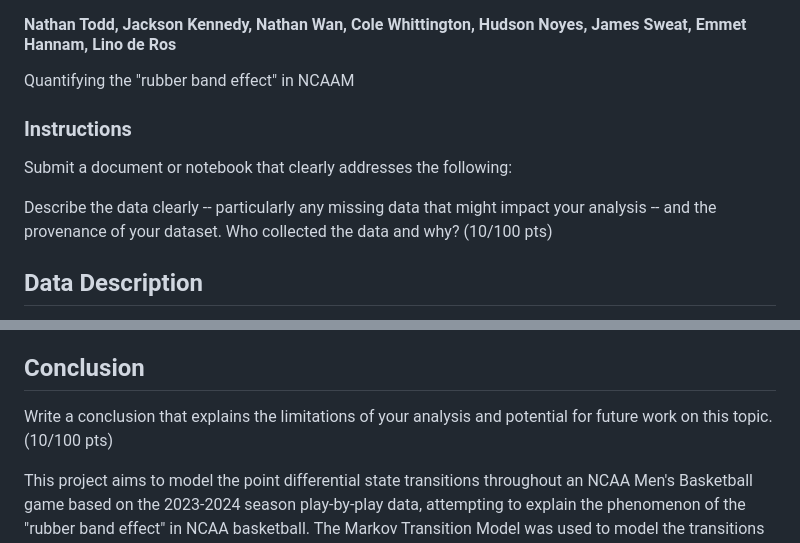
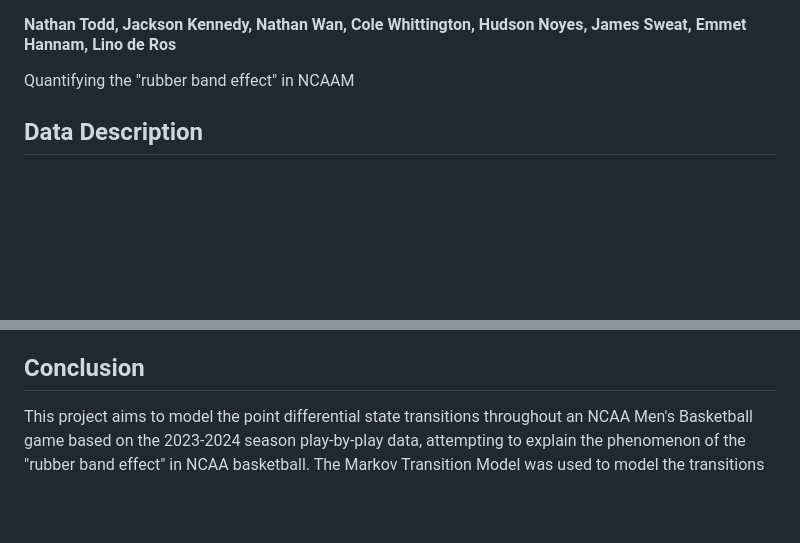
Before and after one commit to jacksonpkennedy/ds5030-project-1, a Markdown page: README.md, 2 parts joined by grey strips. GitHub-like rendering; blank space fills up the shorter version.

```diff
--- a/README.md
+++ b/README.md
@@ -2,10 +2,6 @@
 #### Nathan Todd, Jackson Kennedy, Nathan Wan, Cole Whittington, Hudson Noyes, James Sweat, Emmet Hannam, Lino de Ros
 Quantifying the "rubber band effect" in NCAAM
 
-### Instructions
-Submit a document or notebook that clearly addresses the following:
-
-Describe the data clearly -- particularly any missing data that might impact your analysis -- and the provenance of your dataset. Who collected the data and why? (10/100 pts)
 
 ## Data Description
 
@@ -38,7 +34,6 @@ Critically evaluate your work in part 4. Do your sequences have the properties o
 Our data had fewer samples for the edge score differential buckets. This lower sample size means that our confidence interval is larger than if we had a larger dataset with more games involving high score differentials. The rest of the probabilities that are associated with the more mid-range score differentials have many more samples, so the confidence intervals are going to be better.
 
 ## Conclusion
-Write a conclusion that explains the limitations of your analysis and potential for future work on this topic. (10/100 pts)
 
 This project aims to model the point differential state transitions throughout an NCAA Men's Basketball game based on the 2023-2024 season play-by-play data, attempting to explain the phenomenon of the "rubber band effect" in NCAA basketball. The Markov Transition Model was used to model the transitions between states of score differential based on the probabilities of score changes from past games which are stored in a transition dataset. Results from the simulation are shown in the simulation.ipynb file generally support either the model with accelerations of scoring or sustained score differentials. As score is a numeric range, it is more difficult to model state changes due to larger state spaces.
 
```
Also changed, not shown: other parts of README.md (+1 -1 lines).
